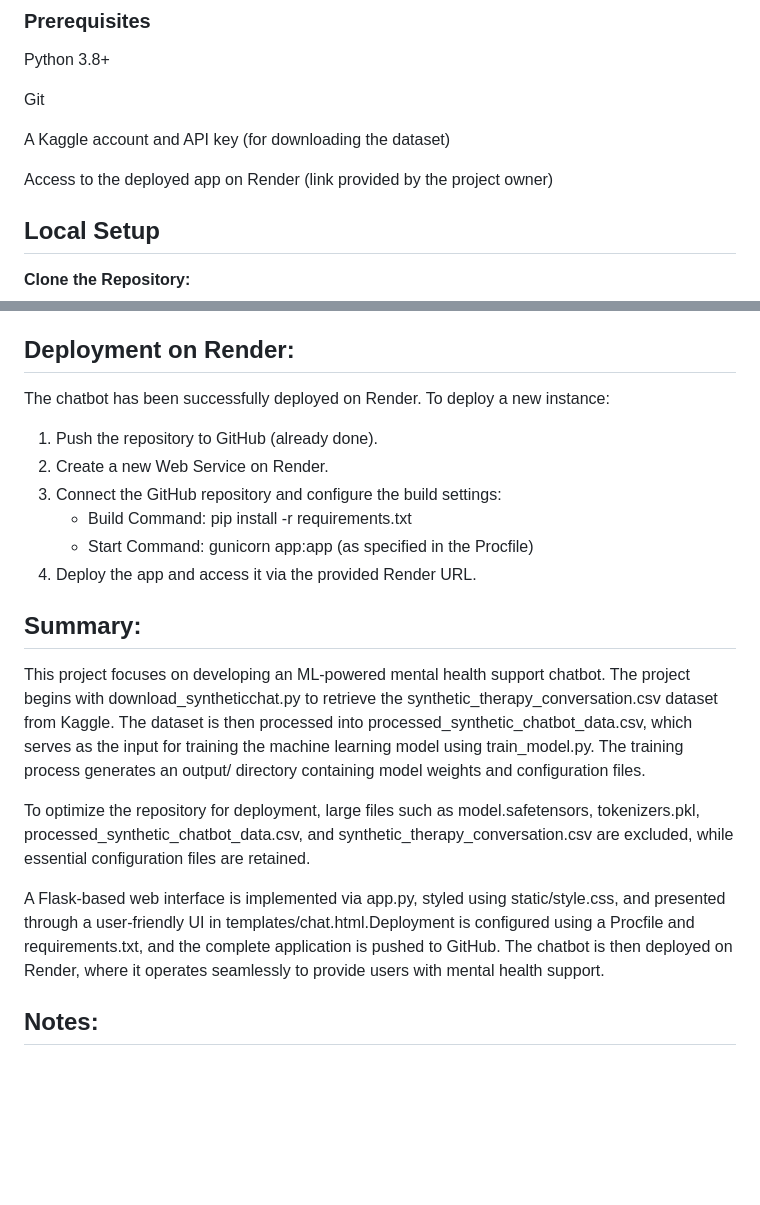
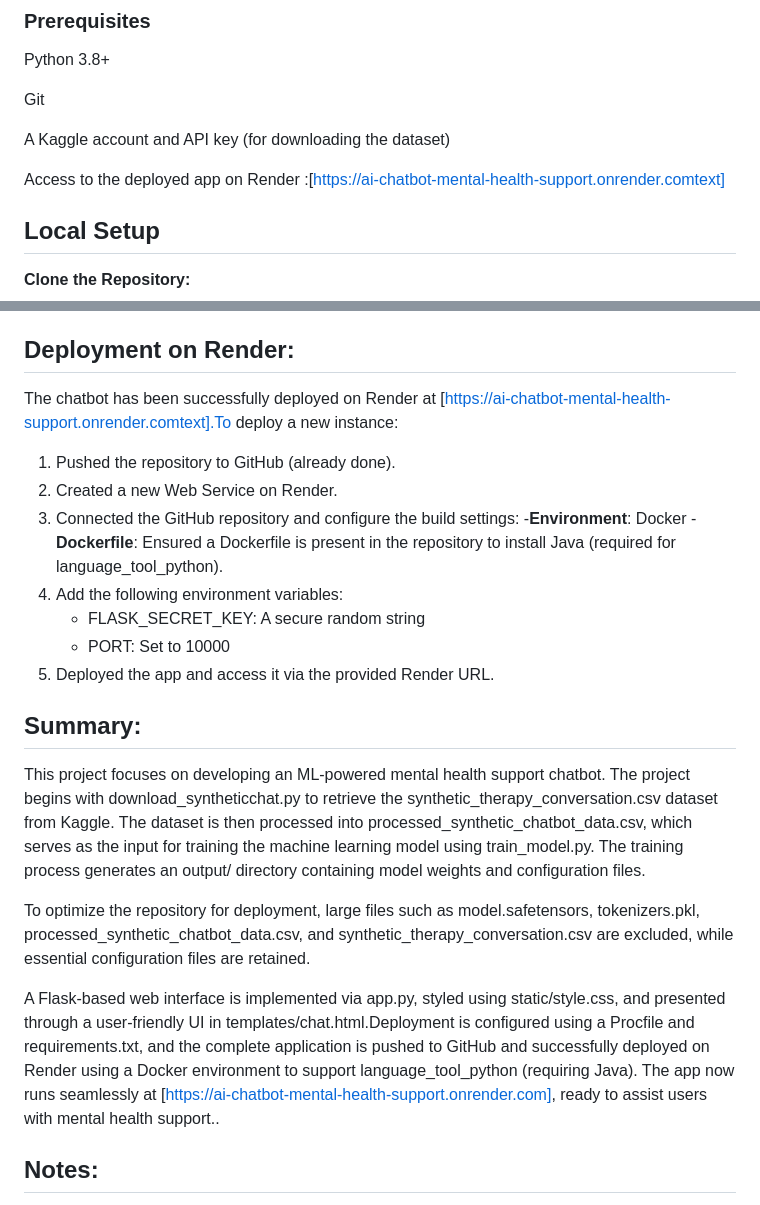
Before and after one commit to Kammara-Kaveri/AI_Chatbot_Mental_Health_Support_Project, a Markdown page: README.md, 2 parts joined by grey strips. GitHub-like rendering; blank space fills up the shorter version.

Commit message:
Update README.md with correct Render URL: https://ai-chatbot-mental-health-support.onrender.com

```diff
--- a/README.md
+++ b/README.md
@@ -31,7 +31,7 @@ Git
 
 A Kaggle account and API key (for downloading the dataset)
 
-Access to the deployed app on Render (link provided by the project owner)
+Access to the deployed app on Render :[https://ai-chatbot-mental-health-support.onrender.comtext]
 
 ## Local Setup
 
@@ -87,20 +87,24 @@ python app.py
 
 
 ## Deployment on Render:
-The chatbot has been successfully deployed on Render. To deploy a new instance:
-1. Push the repository to GitHub (already done).
-2. Create a new Web Service on Render.
-3. Connect the GitHub repository and configure the build settings:
-   - Build Command: pip install -r requirements.txt
-   - Start Command: gunicorn app:app (as specified in the Procfile)
-4. Deploy the app and access it via the provided Render URL.
+The chatbot has been successfully deployed on Render at [https://ai-chatbot-mental-health-support.onrender.comtext].To deploy a new instance:
+1. Pushed the repository to GitHub (already done).
+2. Created a new Web Service on Render.
+3. Connected the GitHub repository and configure the build settings:
+   -**Environment**: Docker
+   -**Dockerfile**: Ensured a Dockerfile is present in the repository to install Java (required for language_tool_python).
+4. Add the following environment variables:
+   - FLASK_SECRET_KEY: A secure random string
+   - PORT: Set to 10000
+5. Deployed the app and access it via the provided Render URL.
 
 ## Summary:
 This project focuses on developing an ML-powered mental health support chatbot. The project begins with download_syntheticchat.py to retrieve the synthetic_therapy_conversation.csv dataset from Kaggle. The dataset is then processed into processed_synthetic_chatbot_data.csv, which serves as the input for training the machine learning model using train_model.py. The training process generates an output/ directory containing model weights and configuration files.
 
 To optimize the repository for deployment, large files such as model.safetensors, tokenizers.pkl, processed_synthetic_chatbot_data.csv, and synthetic_therapy_conversation.csv are excluded, while essential configuration files are retained.
 
-A Flask-based web interface is implemented via app.py, styled using static/style.css, and presented through a user-friendly UI in templates/chat.html.Deployment is configured using a Procfile and requirements.txt, and the complete application is pushed to GitHub. The chatbot is then deployed on Render, where it operates seamlessly to provide users with mental health support.
+A Flask-based web interface is implemented via app.py, styled using static/style.css, and presented through a user-friendly UI in templates/chat.html.Deployment is configured using a Procfile and requirements.txt, and the complete application is pushed to GitHub and successfully deployed on Render using a Docker environment to support language_tool_python (requiring Java).
+The app now runs seamlessly at [https://ai-chatbot-mental-health-support.onrender.com], ready to assist users with mental health support..
 
 ## Notes:
 - The ML model weights (model.safetensors) were excluded from the repository to reduce size. To test the ML - functionality locally, run train_model.py to regenerate the output directory.
```
